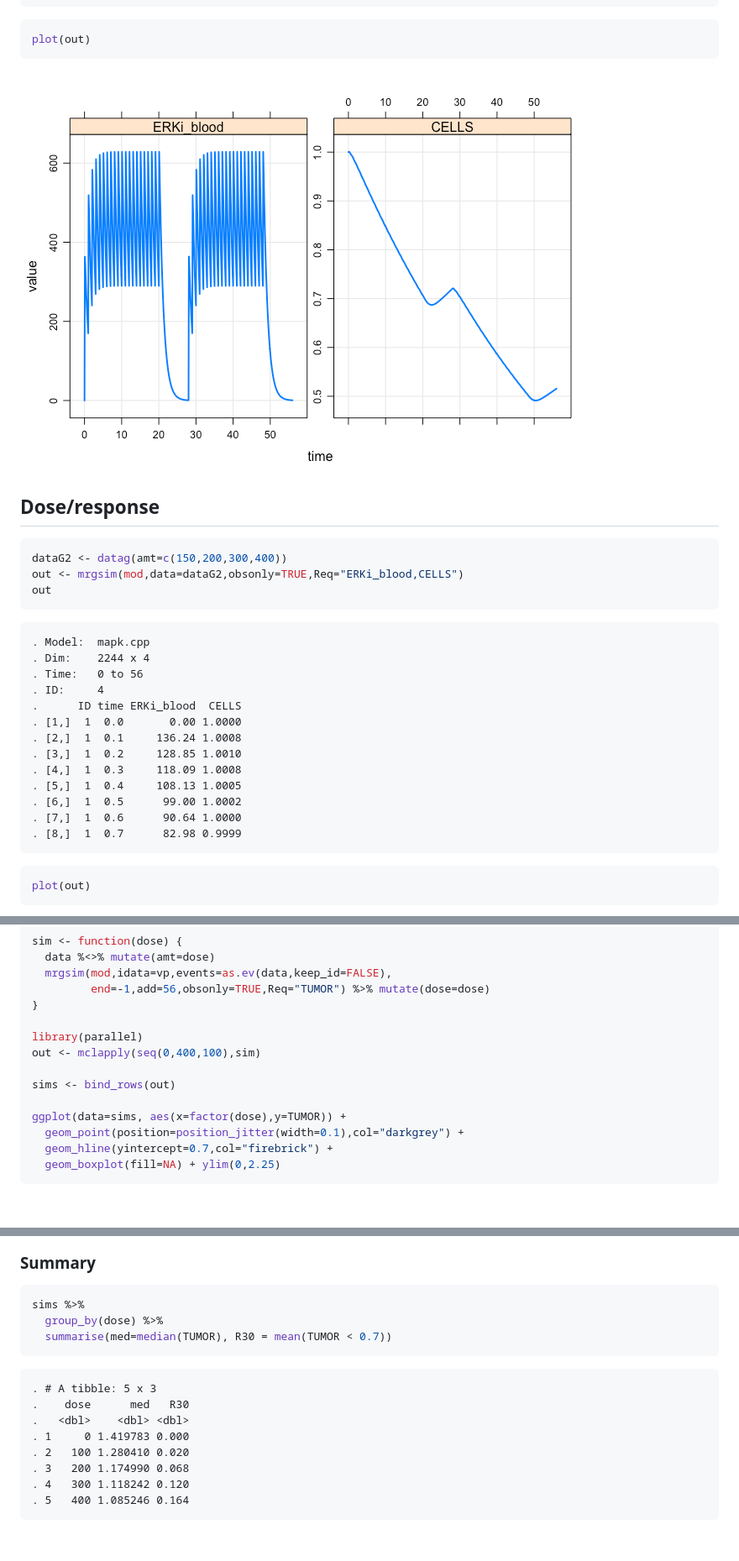
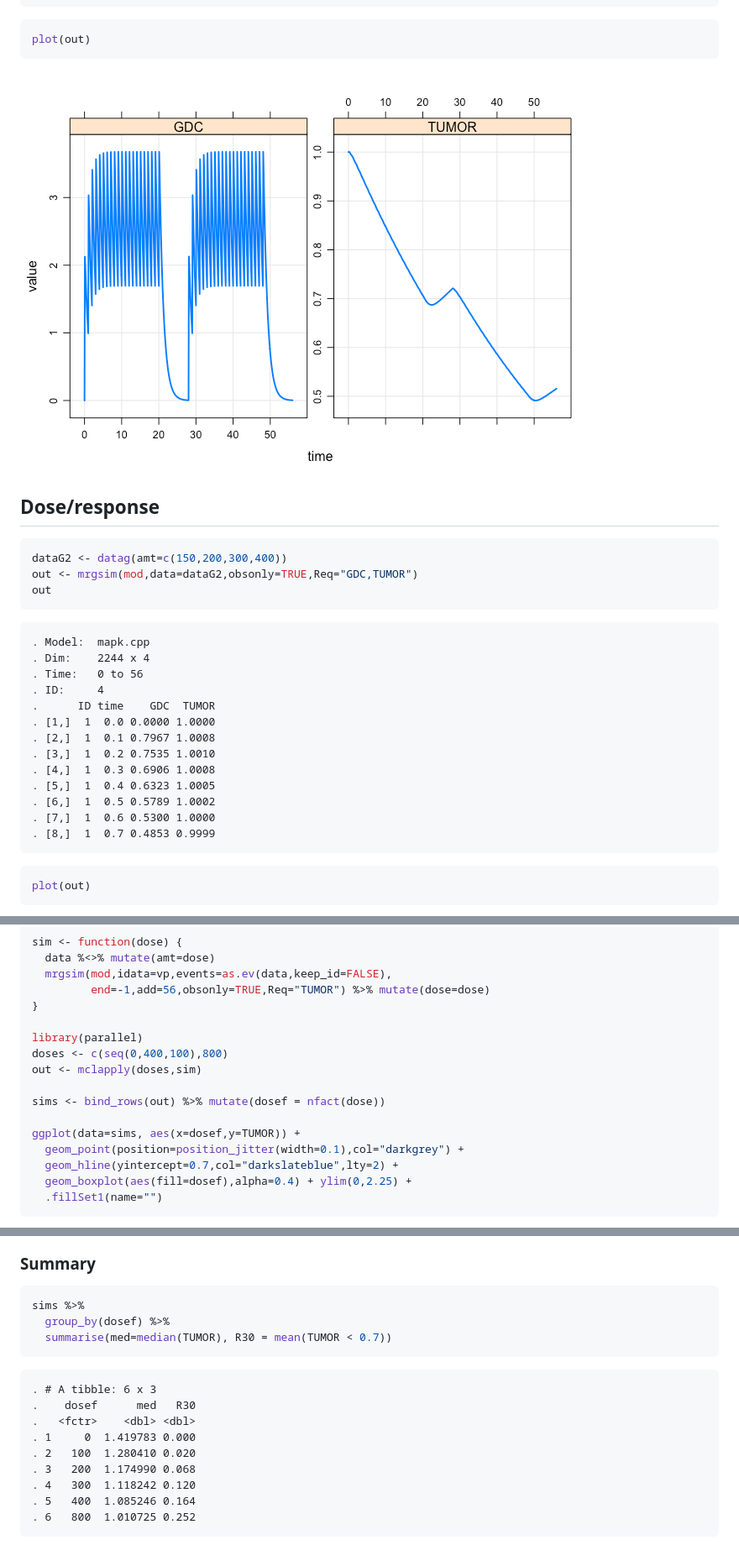
Before and after one commit to metrumresearchgroup/cic-2017, a Markdown page: content/mapk.md, 3 parts joined by grey strips. Shown: that part at 84% size. GitHub-like rendering; pictures changed too: content/img/mapk-R-unnamed-chunk-7-1.png; blank space fills up the shorter version.

````diff
--- a/content/mapk.md
+++ b/content/mapk.md
@@ -32,14 +83,14 @@ out
 plot(out)
 ```
 
-![](img/mapk-R-unnamed-chunk-3-1.png)
+<img src="img/mapk-R-unnamed-chunk-7-1.png" style="display: block; margin: auto;" />
 
 Dose/response
 -------------
 
 ``` r
 dataG2 <- datag(amt=c(150,200,300,400))
-out <- mrgsim(mod,data=dataG2,obsonly=TRUE,Req="ERKi_blood,CELLS")
+out <- mrgsim(mod,data=dataG2,obsonly=TRUE,Req="GDC,TUMOR")
 out
 ```
 
@@ -47,15 +98,15 @@ out
     . Dim:    2244 x 4
     . Time:   0 to 56
     . ID:     4
-    .      ID time ERKi_blood  CELLS
-    . [1,]  1  0.0       0.00 1.0000
-    . [2,]  1  0.1     136.24 1.0008
-    . [3,]  1  0.2     128.85 1.0010
-    . [4,]  1  0.3     118.09 1.0008
-    . [5,]  1  0.4     108.13 1.0005
-    . [6,]  1  0.5      99.00 1.0002
-    . [7,]  1  0.6      90.64 1.0000
-    . [8,]  1  0.7      82.98 0.9999
+    .      ID time    GDC  TUMOR
+    . [1,]  1  0.0 0.0000 1.0000
+    . [2,]  1  0.1 0.7967 1.0008
+    . [3,]  1  0.2 0.7535 1.0010
+    . [4,]  1  0.3 0.6906 1.0008
+    . [5,]  1  0.4 0.6323 1.0005
+    . [6,]  1  0.5 0.5789 1.0002
+    . [7,]  1  0.6 0.5300 1.0000
+    . [8,]  1  0.7 0.4853 0.9999
 
 ``` r
 plot(out)
@@ -115,13 +167,15 @@ sim <- function(dose) {
 }
 
 library(parallel)
-out <- mclapply(seq(0,400,100),sim)
+doses <- c(seq(0,400,100),800)
+out <- mclapply(doses,sim)
 
-sims <- bind_rows(out)
+sims <- bind_rows(out) %>% mutate(dosef = nfact(dose))
 
-ggplot(data=sims, aes(x=factor(dose),y=TUMOR)) +
+ggplot(data=sims, aes(x=dosef,y=TUMOR)) +
   geom_point(position=position_jitter(width=0.1),col="darkgrey") +
-  geom_hline(yintercept=0.7,col="firebrick") +
-  geom_boxplot(fill=NA) + ylim(0,2.25)
+  geom_hline(yintercept=0.7,col="darkslateblue",lty=2) +
+  geom_boxplot(aes(fill=dosef),alpha=0.4) + ylim(0,2.25) +
+  .fillSet1(name="")
 ```
 
@@ -131,15 +185,16 @@ ggplot(data=sims, aes(x=factor(dose),y=TUMOR)) +
 
 ``` r
 sims %>%
-  group_by(dose) %>%
+  group_by(dosef) %>%
   summarise(med=median(TUMOR), R30 = mean(TUMOR < 0.7))
 ```
 
-    . # A tibble: 5 x 3
-    .    dose      med   R30
-    .   <dbl>    <dbl> <dbl>
-    . 1     0 1.419783 0.000
-    . 2   100 1.280410 0.020
-    . 3   200 1.174990 0.068
-    . 4   300 1.118242 0.120
-    . 5   400 1.085246 0.164
+    . # A tibble: 6 x 3
+    .    dosef      med   R30
+    .   <fctr>    <dbl> <dbl>
+    . 1     0  1.419783 0.000
+    . 2   100  1.280410 0.020
+    . 3   200  1.174990 0.068
+    . 4   300  1.118242 0.120
+    . 5   400  1.085246 0.164
+    . 6   800  1.010725 0.252
````
Also changed, not shown: other parts of content/mapk.md (+75 -23 lines), 3 other files.
